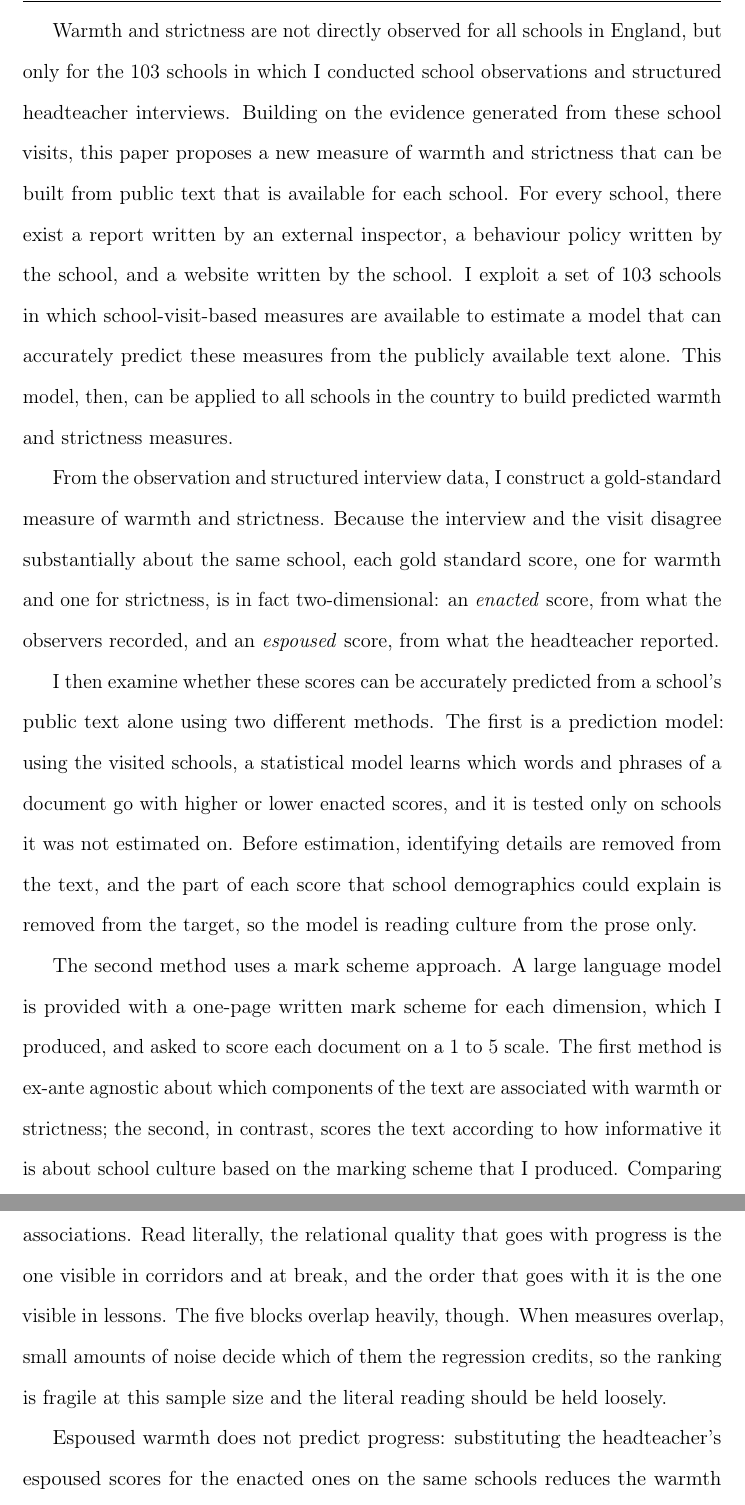
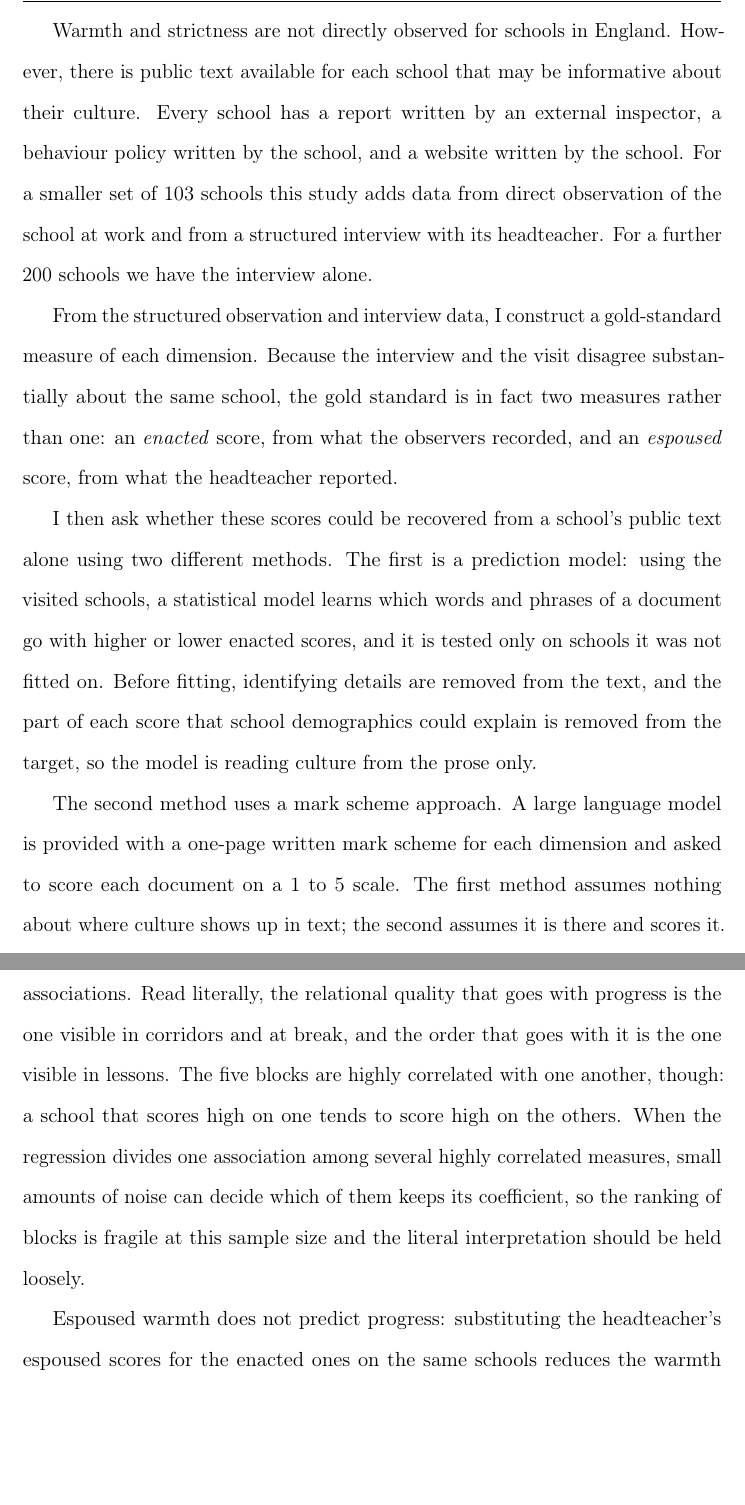
Before and after one commit to damianpphelan-cmd/phd-thesis-overleaf, a LaTeX thesis (main.tex, which reads chapters/02_paper1.tex, chapters/03_paper2.tex): two parts of pages 31 and 132 of 179, joined at a grey line, cut so that both start at the same text, the shorter picture padded with empty space. Compiled offline with pdfLaTeX.

Commit message:
Say what overlapping blocks means and why it matters

```diff
--- a/chapters/02_paper1.tex
+++ b/chapters/02_paper1.tex
@@ -90,33 +88,31 @@ I also observed a third dimension, the quality of teaching practice.
 This is not part of culture as I define it, but it is the most obvious alternative channel
 for any association between culture and results, and it is kept in the analysis for that reason.
 
-Warmth and strictness are not directly observed for all schools in England, but only for the 103 schools in which I conducted school observations and structured headteacher interviews. Building on the evidence generated from these school visits, this paper proposes a new measure of warmth and strictness that can be built from public
-text that is available for each school.
-For every school, there exist a report written by an external inspector, a behaviour policy written by the
-school, and a website written by the school. I exploit a set of 103 schools in which school-visit-based measures are available to estimate a model that can accurately predict these measures from the publicly available text alone. This model, then, can be applied to all schools in the country to build predicted warmth and strictness measures.
+Warmth and strictness are not directly observed for schools in England. However, there is public
+text available for each school that may be informative about their culture.
+Every school has a report written by an external inspector, a behaviour policy written by the
+school, and a website written by the school. For a smaller set
+of 103 schools this study adds data from direct observation of the school at work and from a
+structured interview with its headteacher. For a further \NTierTwo{} schools we have the
+interview alone.
 
-%Since in 303 schools (the 103 visited schools, plus a further 200) I also conducted structured headteacher interviews, in this second sample of schools I ... unclear how you use this sample for now.
-
-%For a smaller set
-%of 103 schools this study adds data from direct observation of the school at work and from a
-%structured interview with its headteacher. For a further \NTierTwo{} schools we have the
-%interview alone.
-
-From the observation and structured interview data, I construct a gold-standard measure of
-warmth and strictness. Because the interview and the visit disagree substantially about the same school, each gold standard score, one for warmth and one for strictness, is in fact two-dimensional: an \emph{enacted}
+From the structured observation and interview data, I construct a gold-standard measure of
+each dimension. Because the interview and the visit disagree substantially about the same school,
+the gold standard is in fact two measures rather than one: an \emph{enacted}
 score, from what the observers recorded, and an \emph{espoused} score, from
 what the headteacher reported.
 
-I then examine whether these scores can be accurately predicted from a school's public text alone using
+I then ask whether these scores could be recovered from a school's public text alone using
 two different methods.
 The first is a prediction model: using the visited schools, a
 statistical model learns which words and phrases of a document go with
 higher or lower enacted scores, and it is tested only on schools it was
-not estimated on. Before estimation, identifying details are removed from the text,
+not fitted on. Before fitting, identifying details are removed from the text,
 and the part of each score that school demographics could explain is removed from the target, so the model is reading culture from the prose only.
 
-The second method uses a mark scheme approach. A large language model is provided with a one-page written mark scheme for each dimension, which I produced, and
-asked to score each document on a 1 to 5 scale. The first method is ex-ante agnostic about which components of the text are associated with warmth or strictness; the second, in  contrast, scores the text according to how informative it is about school culture based on the marking scheme that I produced. Comparing the two
+The second method uses a mark scheme approach. A large language model is provided with a one-page written mark scheme for each dimension and
+asked to score each document on a 1 to 5 scale. The first method assumes nothing about where
+culture shows up in text; the second assumes it is there and scores it. Comparing the two
 methods for each text source and for each dimension shows not only which measures can be
 extended to every school in the country but what method is most appropriate for each dimension.
 
--- a/chapters/03_paper2.tex
+++ b/chapters/03_paper2.tex
@@ -353,7 +353,7 @@ Two facts favour the first interpretation without settling the matter. Firstly,
   \label{fig:quadrant_ws}
 \end{figure}
 
-A further question is where within the scores the association sits. \Cref{tab:subscores} breaks the enacted scores into their five blocks: warmth in lessons, warmth outside them, strictness in lessons, strictness outside them, and teaching. Item-level associations, corrected for multiple testing, are in \cref{tab:items_fdr}. Entered together, two of the five keep their associations: warmth outside lessons ($0.111$, $p = 0.006$) and strictness inside them ($0.115$, $p = 0.008$). Their counterparts lose their associations. Read literally, the relational quality that goes with progress is the one visible in corridors and at break, and the order that goes with it is the one visible in lessons. The five blocks overlap heavily, though. When measures overlap, small amounts of noise decide which of them the regression credits, so the ranking is fragile at this sample size and the literal reading should be held loosely.
+A further question is where within the scores the association sits. \Cref{tab:subscores} breaks the enacted scores into their five blocks: warmth in lessons, warmth outside them, strictness in lessons, strictness outside them, and teaching. Item-level associations, corrected for multiple testing, are in \cref{tab:items_fdr}. Entered together, two of the five keep their associations: warmth outside lessons ($0.111$, $p = 0.006$) and strictness inside them ($0.115$, $p = 0.008$). Their counterparts lose their associations. Read literally, the relational quality that goes with progress is the one visible in corridors and at break, and the order that goes with it is the one visible in lessons. The five blocks are highly correlated with one another, though: a school that scores high on one tends to score high on the others. When the regression divides one association among several highly correlated measures, small amounts of noise can decide which of them keeps its coefficient, so the ranking of blocks is fragile at this sample size and the literal interpretation should be held loosely.
 
 Espoused warmth does not predict progress: substituting the headteacher's espoused scores for the enacted ones on the same schools reduces the warmth coefficient to $0.051$ ($p = 0.29$), while espoused
 strictness retains an association of the same size as the enacted one
```
Also changed, not shown: chapters/02_paper1.tex (16 more changed lines).
